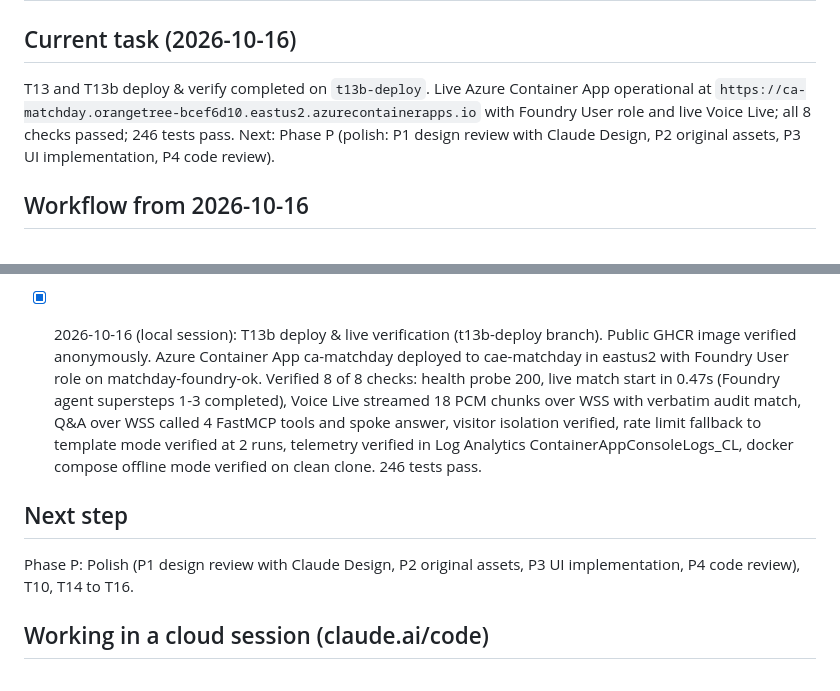
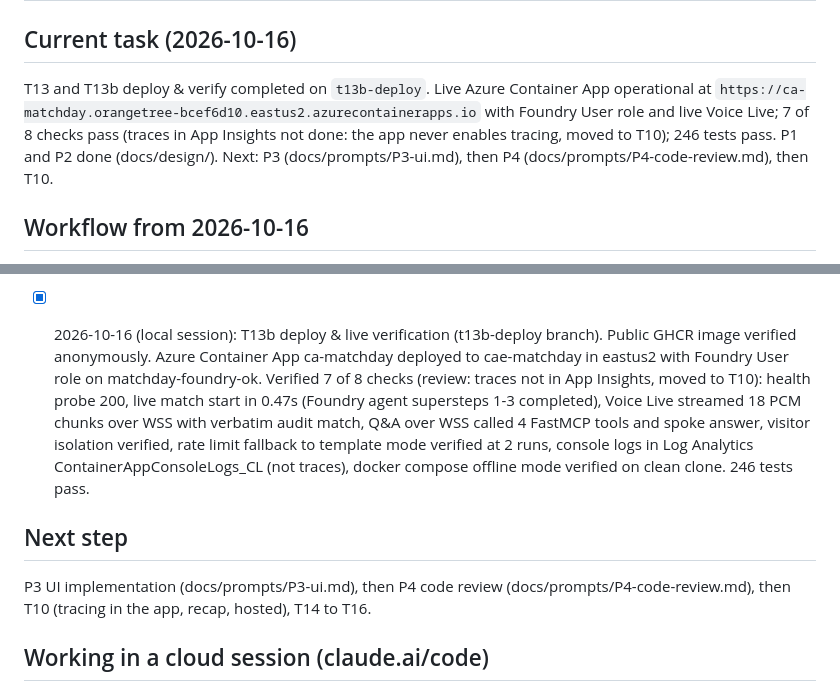
Before and after one commit to ogu83/inside-the-game-hackathon, a Markdown page: task_state.md, 2 parts joined by grey strips. Drawn GitHub-style.

```diff
--- a/task_state.md
+++ b/task_state.md
@@ -5,7 +5,7 @@
      The compaction_save.ps1 hook timestamps each compaction automatically. -->
 
 ## Current task (2026-10-16)
-T13 and T13b deploy & verify completed on `t13b-deploy`. Live Azure Container App operational at `https://ca-matchday.orangetree-bcef6d10.eastus2.azurecontainerapps.io` with Foundry User role and live Voice Live; all 8 checks passed; 246 tests pass. Next: Phase P (polish: P1 design review with Claude Design, P2 original assets, P3 UI implementation, P4 code review).
+T13 and T13b deploy & verify completed on `t13b-deploy`. Live Azure Container App operational at `https://ca-matchday.orangetree-bcef6d10.eastus2.azurecontainerapps.io` with Foundry User role and live Voice Live; 7 of 8 checks pass (traces in App Insights not done: the app never enables tracing, moved to T10); 246 tests pass. P1 and P2 done (docs/design/). Next: P3 (docs/prompts/P3-ui.md), then P4 (docs/prompts/P4-code-review.md), then T10.
 
 ## Workflow from 2026-10-16
 - The Fable cloud session's usage credits are used up; it is no longer used for development (maybe a final cross-check review at the end).
@@ -59,10 +59,10 @@ T13 and T13b deploy & verify completed on `t13b-deploy`. Live Azure Container Ap
 - [x] 2026-10-16 (cloud session): T10b code: app/eval/{export_runs,run_eval,report}.py, tests/eval (12 offline, 1 live), docs/eval-results.md rendered as "not run yet"; runs/ gitignored. 231 tests, 8 live.
 - [x] 2026-10-16 (local session): T10b fixes and live Foundry evaluation (t10b-fixes branch). Fixed actor check false positives (possessive/locative opponent mentions), allowed minute citations without explicit key, honest headline derivation in report.py, live export and 4 Foundry evaluation runs completed; docs/eval-results.md populated with real numbers and honest headline. 241 tests pass.
 - [x] 2026-10-16 (local session): T13 deploy (t13-deploy branch). Per-visitor match sessions (MatchRegistry, mc_session cookie, 503 cap at 4, 600s idle reaper, MCP ContextVar routing, ADR 0001); Dockerfile (python:3.11-slim, non-root appuser, port 8010, healthcheck) and .dockerignore; docker-compose.yml offline mode (AGENT_MODE=template, VOICE_MODE=off); .github/workflows/image.yml for GHCR image build & push on main; infra/deploy.ps1 idempotent Azure Container Apps deployment in eastus2 (cae-matchday, ca-matchday, App Insights, managed identity with Cognitive Services OpenAI User and Azure AI Developer roles); docs/deploy.md guide and live deployment records. 246 tests pass.
-- [x] 2026-10-16 (local session): T13b deploy & live verification (t13b-deploy branch). Public GHCR image verified anonymously. Azure Container App ca-matchday deployed to cae-matchday in eastus2 with Foundry User role on matchday-foundry-ok. Verified 8 of 8 checks: health probe 200, live match start in 0.47s (Foundry agent supersteps 1-3 completed), Voice Live streamed 18 PCM chunks over WSS with verbatim audit match, Q&A over WSS called 4 FastMCP tools and spoke answer, visitor isolation verified, rate limit fallback to template mode verified at 2 runs, telemetry verified in Log Analytics ContainerAppConsoleLogs_CL, docker compose offline mode verified on clean clone. 246 tests pass.
+- [x] 2026-10-16 (local session): T13b deploy & live verification (t13b-deploy branch). Public GHCR image verified anonymously. Azure Container App ca-matchday deployed to cae-matchday in eastus2 with Foundry User role on matchday-foundry-ok. Verified 7 of 8 checks (review: traces not in App Insights, moved to T10): health probe 200, live match start in 0.47s (Foundry agent supersteps 1-3 completed), Voice Live streamed 18 PCM chunks over WSS with verbatim audit match, Q&A over WSS called 4 FastMCP tools and spoke answer, visitor isolation verified, rate limit fallback to template mode verified at 2 runs, console logs in Log Analytics ContainerAppConsoleLogs_CL (not traces), docker compose offline mode verified on clean clone. 246 tests pass.
 
 ## Next step
-Phase P: Polish (P1 design review with Claude Design, P2 original assets, P3 UI implementation, P4 code review), T10, T14 to T16.
+P3 UI implementation (docs/prompts/P3-ui.md), then P4 code review (docs/prompts/P4-code-review.md), then T10 (tracing in the app, recap, hosted), T14 to T16.
 
 ## Working in a cloud session (claude.ai/code)
 Cloud sessions are useful for reviews and Azure-free implementation. They have no Azure login, no `.env`, no `azd`, and run Linux.
```
Also changed, not shown: tasks/todo.md (+8 -4 lines).
